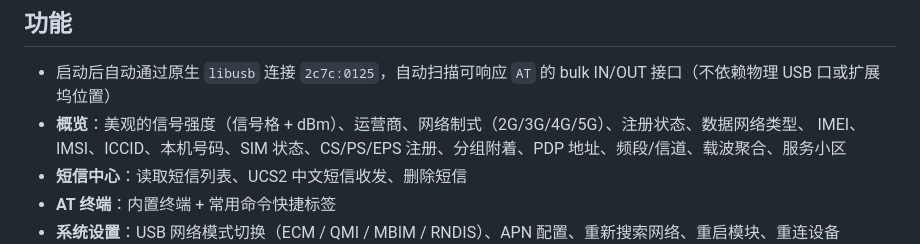
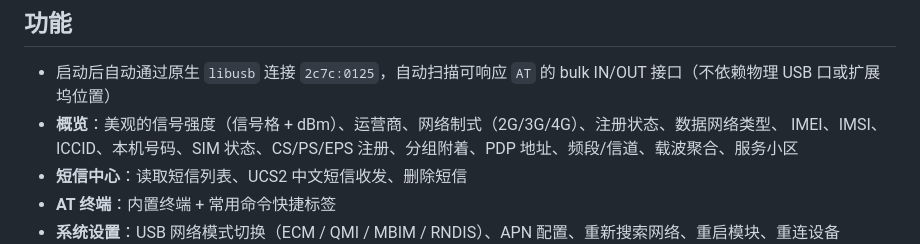
Before and after one commit to 368406148/ec25-manager, a Markdown page: README.md, the part around the change. Rendered like a GitHub page.

Commit message:
Fix typo in README.md overview section

```diff
--- a/README.md
+++ b/README.md
@@ -21,7 +21,7 @@
 ## 功能
 
 - 启动后自动通过原生 `libusb` 连接 `2c7c:0125`，自动扫描可响应 `AT` 的 bulk IN/OUT 接口（不依赖物理 USB 口或扩展坞位置）
-- **概览**：美观的信号强度（信号格 + dBm）、运营商、网络制式（2G/3G/4G/5G）、注册状态、数据网络类型、
+- **概览**：美观的信号强度（信号格 + dBm）、运营商、网络制式（2G/3G/4G）、注册状态、数据网络类型、
   IMEI、IMSI、ICCID、本机号码、SIM 状态、CS/PS/EPS 注册、分组附着、PDP 地址、频段/信道、载波聚合、服务小区
 - **短信中心**：读取短信列表、UCS2 中文短信收发、删除短信
 - **AT 终端**：内置终端 + 常用命令快捷标签
```
